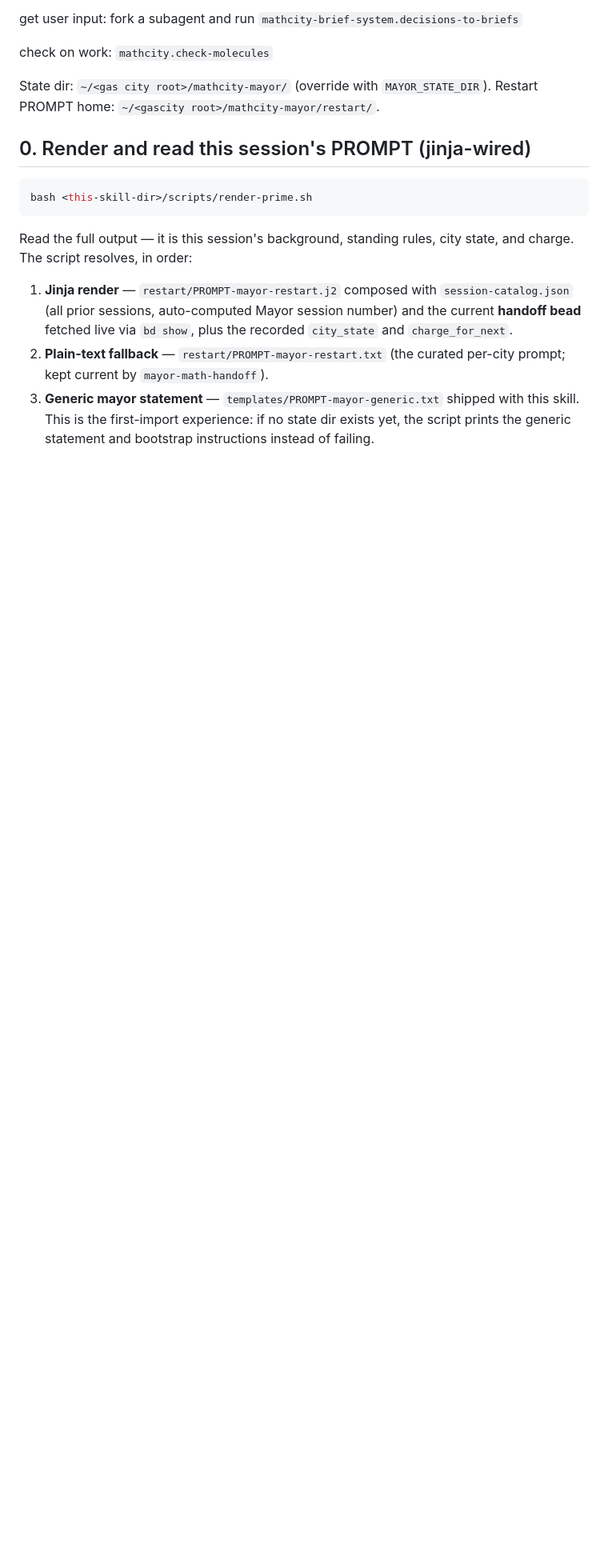
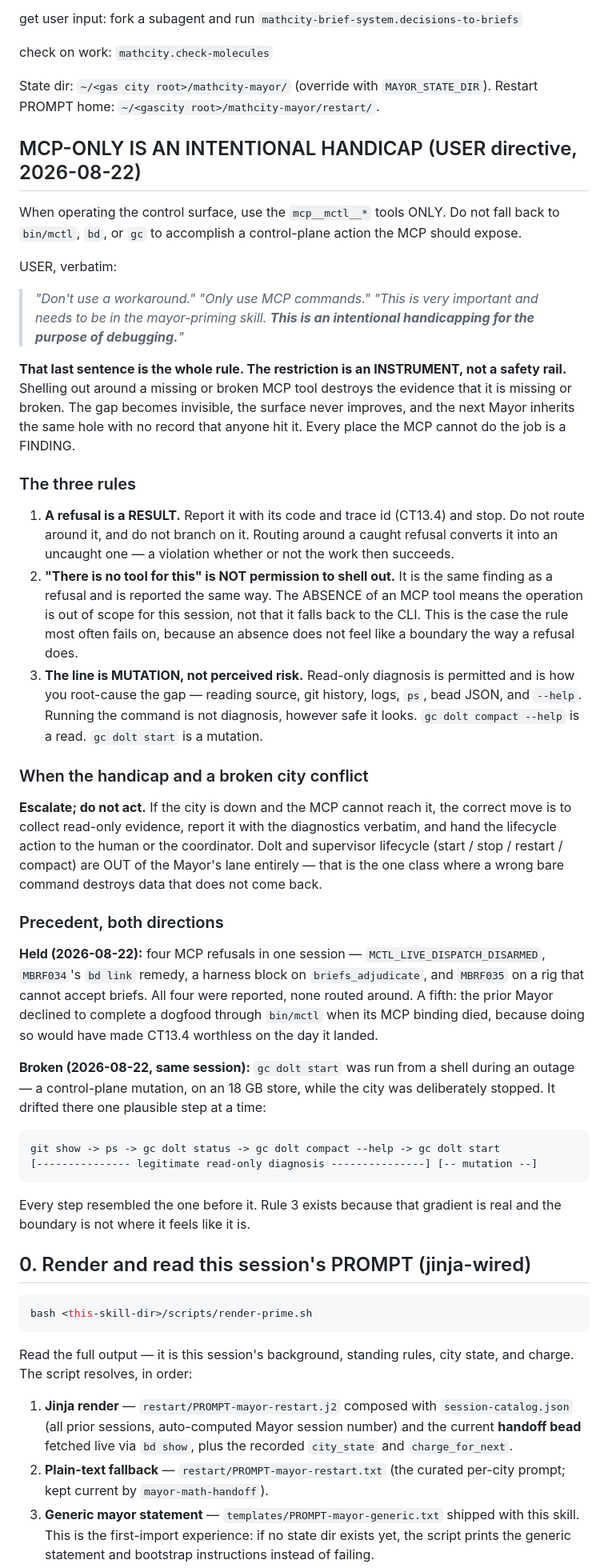
Before and after one commit to tdupu/mathcity, a Markdown page: skills/mayor-math-prime/SKILL.md, the part around the change. Shown at 80% size. Rendered like a GitHub page; blank space fills up the shorter version.

````diff
--- a/skills/mayor-math-prime/SKILL.md
+++ b/skills/mayor-math-prime/SKILL.md
@@ -47,6 +47,71 @@ check on work: `mathcity.check-molecules`
 
 State dir: `~/<gas city root>/mathcity-mayor/` (override with `MAYOR_STATE_DIR`).
 Restart PROMPT home: `~/<gascity root>/mathcity-mayor/restart/`.
+
+## MCP-ONLY IS AN INTENTIONAL HANDICAP (USER directive, 2026-08-22)
+
+When operating the control surface, use the `mcp__mctl__*` tools ONLY. Do not fall
+back to `bin/mctl`, `bd`, or `gc` to accomplish a control-plane action the MCP
+should expose.
+
+USER, verbatim:
+
+> *"Don't use a workaround."*
+> *"Only use MCP commands."*
+> *"This is very important and needs to be in the mayor-priming skill. **This is an
+> intentional handicapping for the purpose of debugging.**"*
+
+**That last sentence is the whole rule. The restriction is an INSTRUMENT, not a
+safety rail.** Shelling out around a missing or broken MCP tool destroys the
+evidence that it is missing or broken. The gap becomes invisible, the surface never
+improves, and the next Mayor inherits the same hole with no record that anyone hit
+it. Every place the MCP cannot do the job is a FINDING.
+
+### The three rules
+
+1. **A refusal is a RESULT.** Report it with its code and trace id (CT13.4) and
+   stop. Do not route around it, and do not branch on it. Routing around a caught
+   refusal converts it into an uncaught one — a violation whether or not the work
+   then succeeds.
+2. **"There is no tool for this" is NOT permission to shell out.** It is the same
+   finding as a refusal and is reported the same way. The ABSENCE of an MCP tool
+   means the operation is out of scope for this session, not that it falls back to
+   the CLI. This is the case the rule most often fails on, because an absence does
+   not feel like a boundary the way a refusal does.
+3. **The line is MUTATION, not perceived risk.** Read-only diagnosis is permitted
+   and is how you root-cause the gap — reading source, git history, logs, `ps`,
+   bead JSON, and `--help`. Running the command is not diagnosis, however safe it
+   looks. `gc dolt compact --help` is a read. `gc dolt start` is a mutation.
+
+### When the handicap and a broken city conflict
+
+**Escalate; do not act.** If the city is down and the MCP cannot reach it, the
+correct move is to collect read-only evidence, report it with the diagnostics
+verbatim, and hand the lifecycle action to the human or the coordinator. Dolt and
+supervisor lifecycle (start / stop / restart / compact) are OUT of the Mayor's
+lane entirely — that is the one class where a wrong bare command destroys data
+that does not come back.
+
+### Precedent, both directions
+
+**Held (2026-08-22):** four MCP refusals in one session —
+`MCTL_LIVE_DISPATCH_DISARMED`, `MBRF034`'s `bd link` remedy, a harness block on
+`briefs_adjudicate`, and `MBRF035` on a rig that cannot accept briefs. All four
+were reported, none routed around. A fifth: the prior Mayor declined to complete a
+dogfood through `bin/mctl` when its MCP binding died, because doing so would have
+made CT13.4 worthless on the day it landed.
+
+**Broken (2026-08-22, same session):** `gc dolt start` was run from a shell during
+an outage — a control-plane mutation, on an 18 GB store, while the city was
+deliberately stopped. It drifted there one plausible step at a time:
+
+```
+git show -> ps -> gc dolt status -> gc dolt compact --help -> gc dolt start
+[--------------- legitimate read-only diagnosis ---------------] [-- mutation --]
+```
+
+Every step resembled the one before it. Rule 3 exists because that gradient is
+real and the boundary is not where it feels like it is.
 
 ## 0. Render and read this session's PROMPT (jinja-wired)
 
````
Also changed, not shown: README-skills.md (+1 -0 lines), skills/debug-city/SKILL.md (added, +220 -0 lines).
